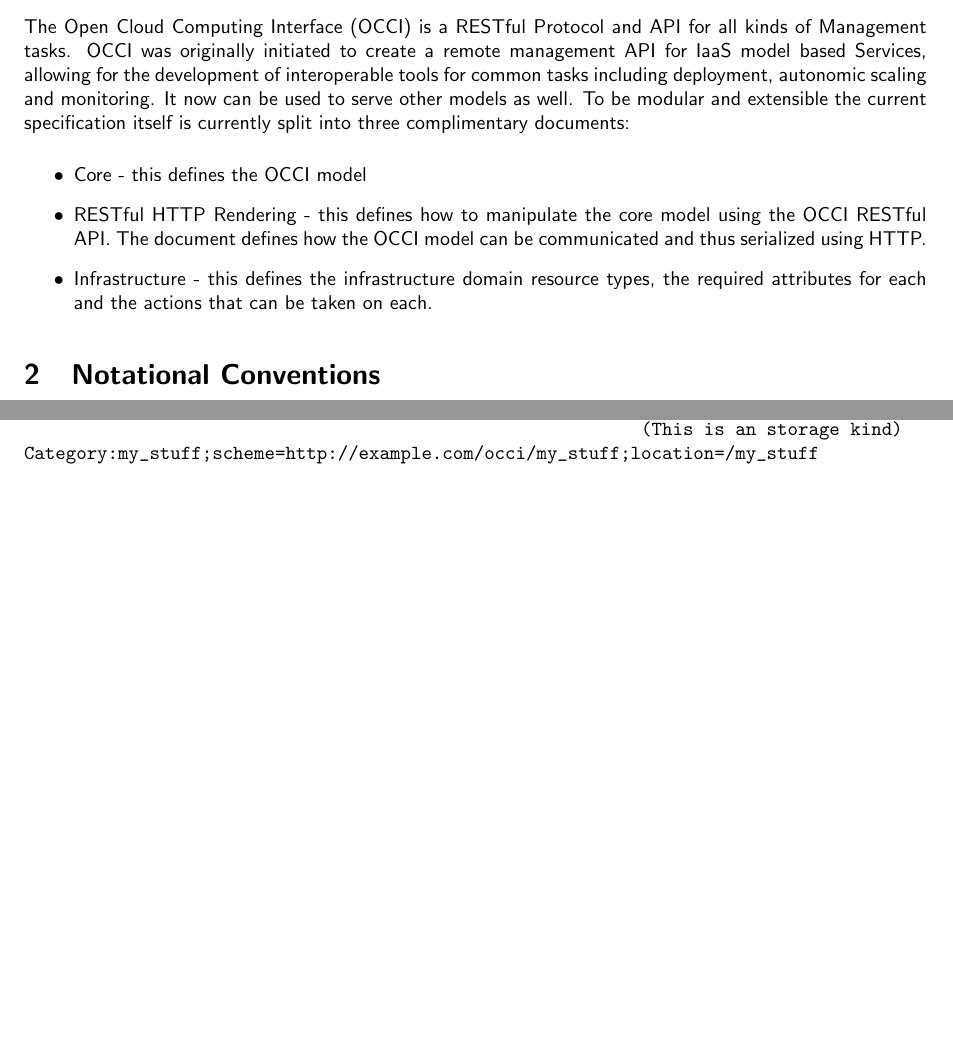
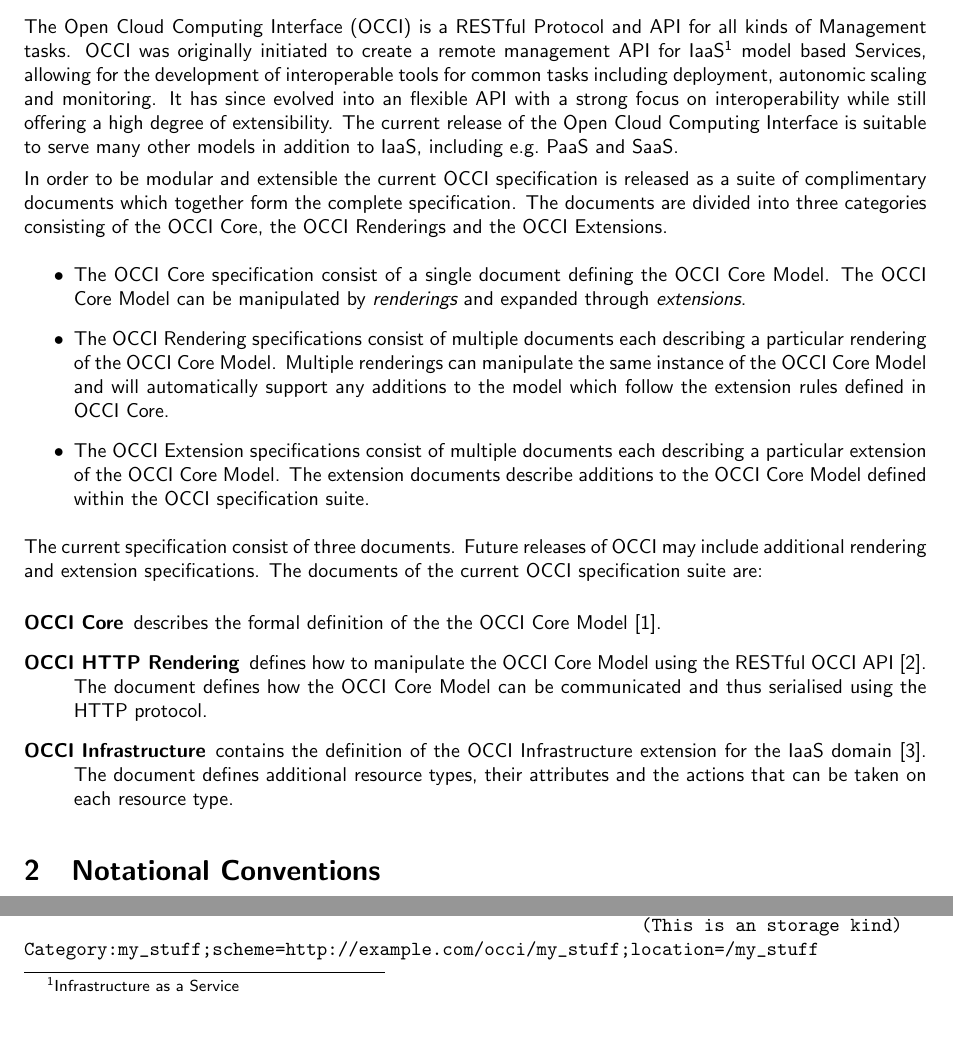
Before and after one commit to occiware/occi-wg, a LaTeX document (http_rendering.tex, which reads include/introduction.tex): two parts of page 3 of 15, joined at a grey line, cut so that both start at the same text, the shorter picture padded with empty space. Compiled offline with pdfLaTeX.

Commit message:
- Moved the new introduction text in Core to include/introduction.tex.
git-svn-id: file://localhost/tmp/svn2git/occi-wg/svn/trunk@338 03f8628b-ed47-4a1f-bca9-bd5ac709a1f8

```diff
--- a/include/introduction.tex
+++ b/include/introduction.tex
@@ -1,18 +1,49 @@
 The Open Cloud Computing Interface (OCCI) is a RESTful Protocol and
 API for all kinds of Management tasks. OCCI was originally initiated
-to create a remote management API for IaaS model based Services,
-allowing for the development of interoperable tools for common tasks
-including deployment, autonomic scaling and monitoring. It now can be
-used to serve other models as well. To be modular and extensible the
-current specification itself is currently split into three
-complimentary documents:
+to create a remote management API for IaaS%
+\footnote{Infrastructure as a Service}
+model based Services, allowing for the development of interoperable tools for
+common tasks including deployment, autonomic scaling and monitoring.
+%
+It has since evolved into an flexible API with a strong focus on
+interoperability while still offering a high degree of extensibility. The
+current release of the Open Cloud Computing Interface is suitable to serve many
+other models in addition to IaaS, including e.g.~PaaS and SaaS.
 
+In order to be modular and extensible the current OCCI specification is
+released as a suite of complimentary documents which together form the complete
+specification.
+%
+The documents are divided into three categories consisting of the OCCI Core,
+the OCCI Renderings and the OCCI Extensions.
+%
 \begin{itemize}
-\item Core - this defines the OCCI model
-\item RESTful HTTP Rendering - this defines how to manipulate the core model
-  using the OCCI RESTful API. The document defines how the OCCI model
-  can be communicated and thus serialized using HTTP.
-\item Infrastructure - this defines the infrastructure domain resource
-  types, the required attributes for each and the actions that can be
-  taken on each.
+\item The OCCI Core specification consist of a single document defining the
+ OCCI Core Model. The OCCI Core Model can be manipulated by {\em
+ renderings} and expanded through {\em extensions}.
+\item The OCCI Rendering specifications consist of multiple documents each
+ describing a particular rendering of the OCCI Core Model. Multiple renderings can
+ manipulate the same instance of the OCCI Core Model and will automatically support
+ any additions to the model which follow the extension rules defined in OCCI
+ Core.
+\item The OCCI Extension specifications consist of multiple documents each
+ describing a particular extension of the OCCI Core Model. The extension documents
+ describe additions to the OCCI Core Model defined within the OCCI specification
+ suite.
 \end{itemize}
+%
+The current specification consist of three documents.
+Future releases of OCCI may include additional rendering and extension
+specifications. The documents of the current OCCI specification suite are:
+
+\begin{description}
+\item[OCCI Core] describes the formal definition of the the OCCI Core Model
+\cite{occi:core}.
+\item[OCCI HTTP Rendering] defines how to manipulate the OCCI Core Model using the
+RESTful OCCI API \cite{occi:http_rendering}. The document defines how the OCCI Core Model can
+be communicated and thus serialised using the HTTP protocol.
+\item[OCCI Infrastructure] contains the definition of the OCCI Infrastructure
+extension for the IaaS domain \cite{occi:infrastructure}. The document defines
+additional resource types, their attributes and the actions that can be taken
+on each resource type.
+\end{description}
```
Also changed, not shown: core.tex (+1 -50 lines).
